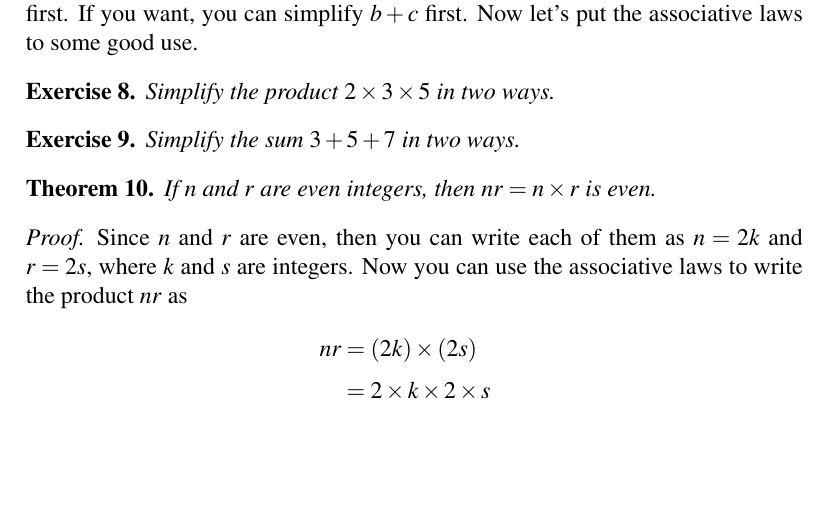
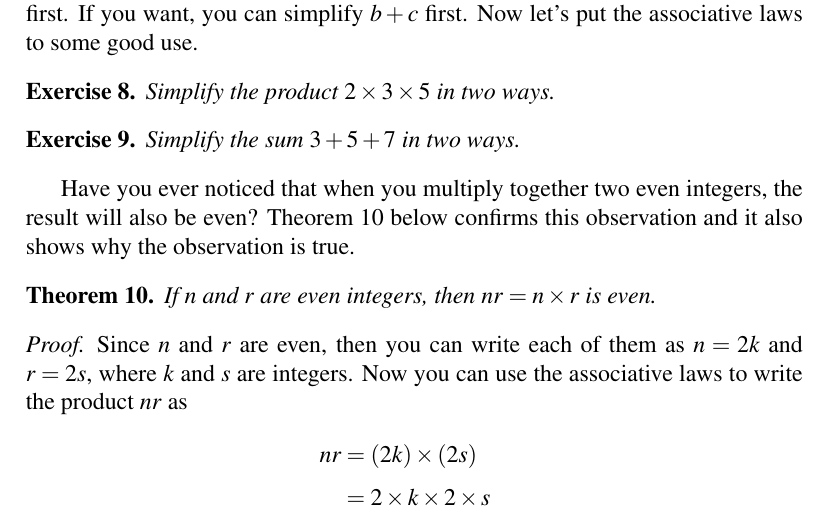
Before and after one commit to mvngu/hsnote, a LaTeX document (01_integers.tex): part of page 2 of 5, cut so that both start at the same text, the shorter picture padded with empty space. Compiled offline with pdfLaTeX.

Commit message:
A lead up to a theorem.

```diff
--- a/01_integers.tex
+++ b/01_integers.tex
@@ -197,6 +197,11 @@ $5 + 7$.  This means that you can also write
 \end{align*}
 \end{solution}
 }{}
+
+Have you ever noticed that when you multiply together two even
+integers, the result will also be even?
+\Theorem{thm:product_of_two_evens_is_even} below confirms this
+observation and it also shows why the observation is true.
 
 \begin{theorem}
 \label{thm:product_of_two_evens_is_even}
```
